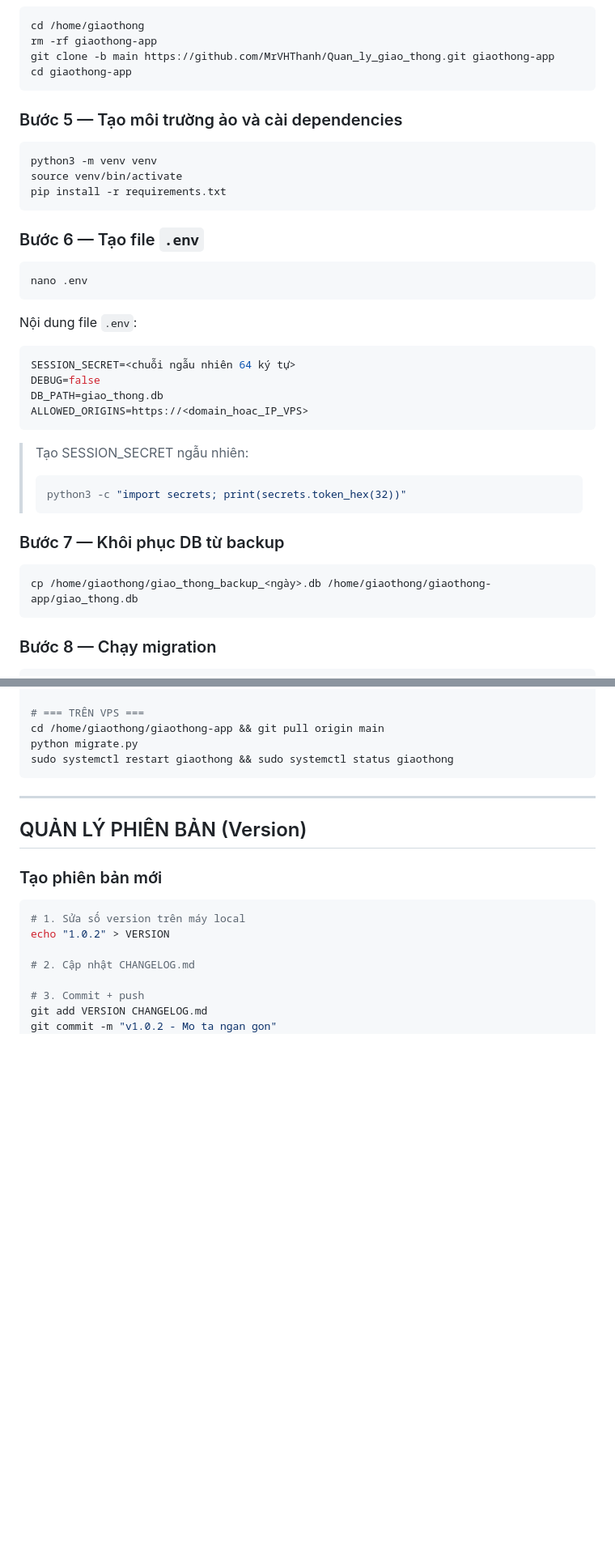
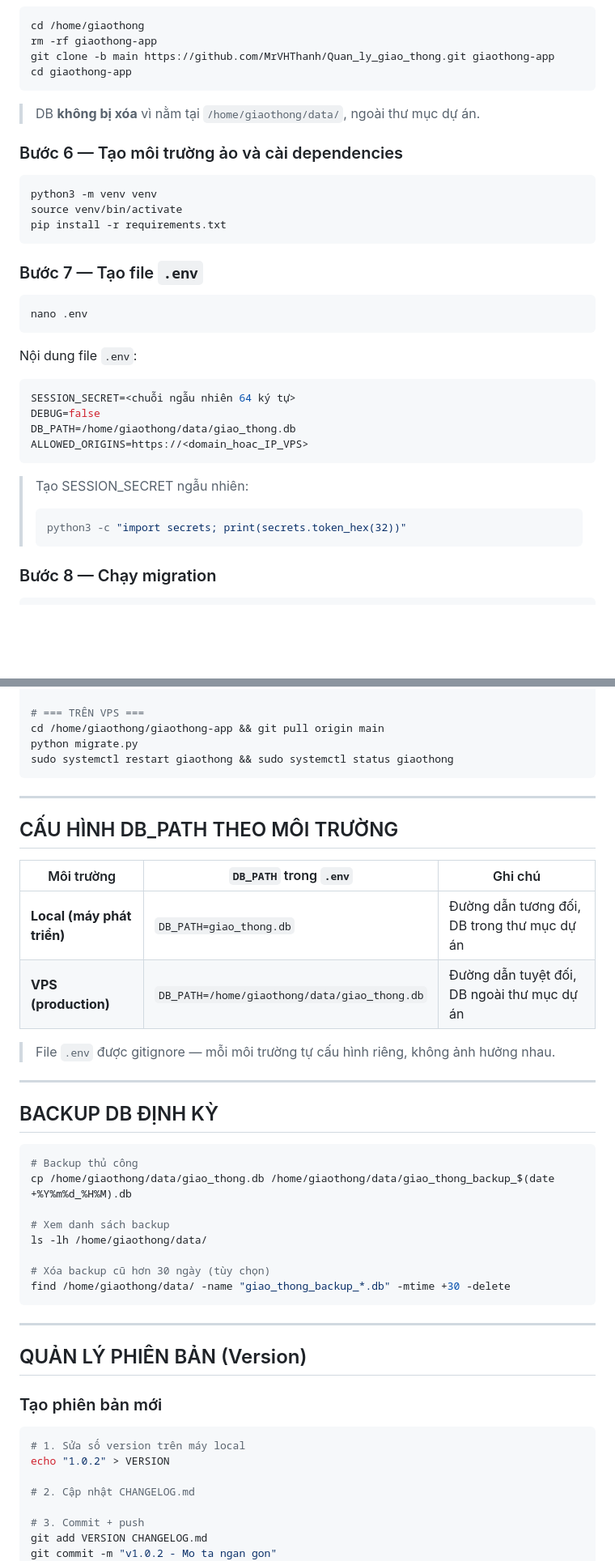
Before and after one commit to MrVHThanh/Quan_ly_giao_thong, a Markdown page: deploy/HUONG_DAN_DEPLOY_VPS.md, 2 parts joined by grey strips. Shown at 81% size. Drawn GitHub-style; blank space fills up the shorter version.

````diff
--- a/deploy/HUONG_DAN_DEPLOY_VPS.md
+++ b/deploy/HUONG_DAN_DEPLOY_VPS.md
@@ -50,7 +93,9 @@ git clone -b main https://github.com/MrVHThanh/Quan_ly_giao_thong.git giaothong-
 cd giaothong-app
 ```
 
-### Bước 5 — Tạo môi trường ảo và cài dependencies
+> DB **không bị xóa** vì nằm tại `/home/giaothong/data/`, ngoài thư mục dự án.
+
+### Bước 6 — Tạo môi trường ảo và cài dependencies
 
 ```bash
 python3 -m venv venv
@@ -58,7 +103,7 @@ source venv/bin/activate
 pip install -r requirements.txt
 ```
 
-### Bước 6 — Tạo file `.env`
+### Bước 7 — Tạo file `.env`
 
 ```bash
 nano .env
@@ -68,7 +113,7 @@ Nội dung file `.env`:
 ```env
 SESSION_SECRET=<chuỗi ngẫu nhiên 64 ký tự>
 DEBUG=false
-DB_PATH=giao_thong.db
+DB_PATH=/home/giaothong/data/giao_thong.db
 ALLOWED_ORIGINS=https://<domain_hoac_IP_VPS>
 ```
 
@@ -76,12 +121,6 @@ ALLOWED_ORIGINS=https://<domain_hoac_IP_VPS>
 > ```bash
 > python3 -c "import secrets; print(secrets.token_hex(32))"
 > ```
-
-### Bước 7 — Khôi phục DB từ backup
-
-```bash
-cp /home/giaothong/giao_thong_backup_<ngày>.db /home/giaothong/giaothong-app/giao_thong.db
-```
 
 ### Bước 8 — Chạy migration
 
@@ -181,6 +220,32 @@ sudo systemctl restart giaothong && sudo systemctl status giaothong
 
 ---
 
+## CẤU HÌNH DB_PATH THEO MÔI TRƯỜNG
+
+| Môi trường | `DB_PATH` trong `.env` | Ghi chú |
+|---|---|---|
+| **Local (máy phát triển)** | `DB_PATH=giao_thong.db` | Đường dẫn tương đối, DB trong thư mục dự án |
+| **VPS (production)** | `DB_PATH=/home/giaothong/data/giao_thong.db` | Đường dẫn tuyệt đối, DB ngoài thư mục dự án |
+
+> File `.env` được gitignore — mỗi môi trường tự cấu hình riêng, không ảnh hưởng nhau.
+
+---
+
+## BACKUP DB ĐỊNH KỲ
+
+```bash
+# Backup thủ công
+cp /home/giaothong/data/giao_thong.db /home/giaothong/data/giao_thong_backup_$(date +%Y%m%d_%H%M).db
+
+# Xem danh sách backup
+ls -lh /home/giaothong/data/
+
+# Xóa backup cũ hơn 30 ngày (tùy chọn)
+find /home/giaothong/data/ -name "giao_thong_backup_*.db" -mtime +30 -delete
+```
+
+---
+
 ## QUẢN LÝ PHIÊN BẢN (Version)
 
 ### Tạo phiên bản mới
````
Also changed, not shown: other parts of deploy/HUONG_DAN_DEPLOY_VPS.md (+49 -5 lines).
